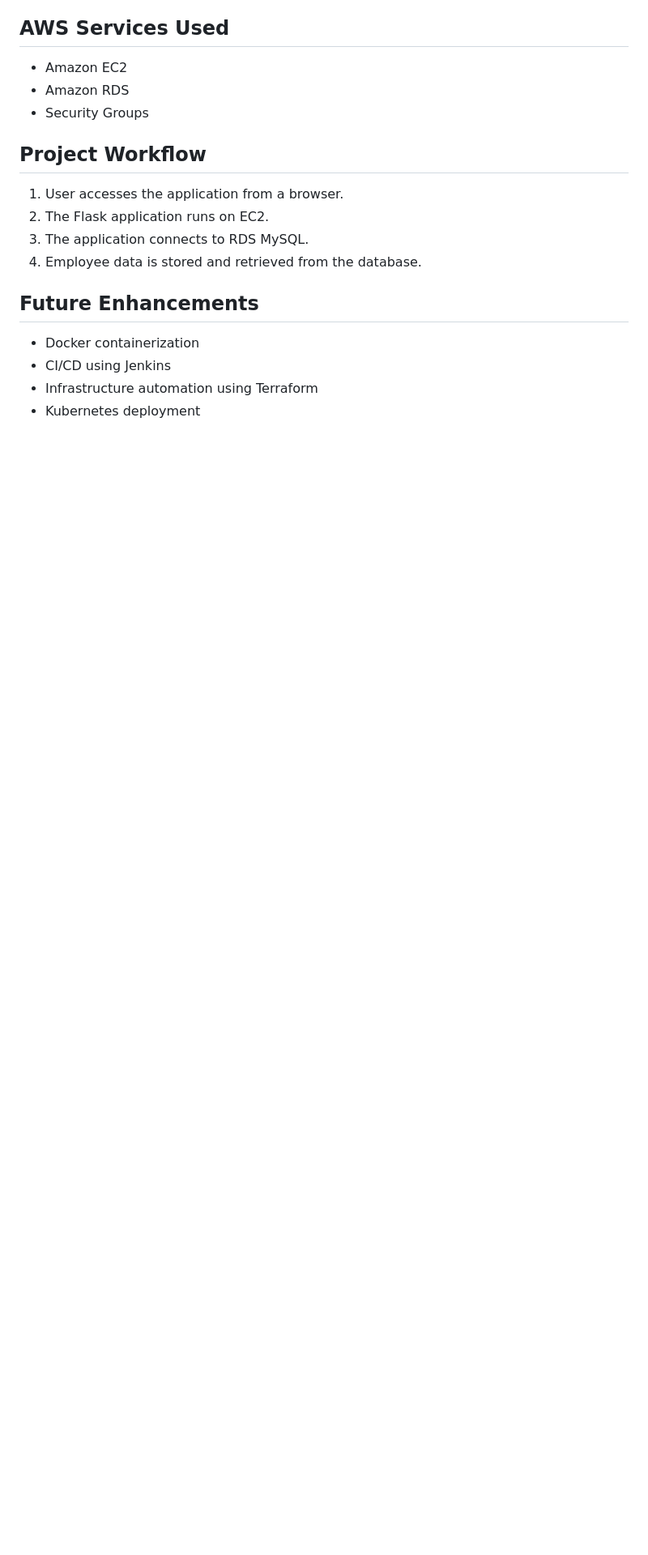
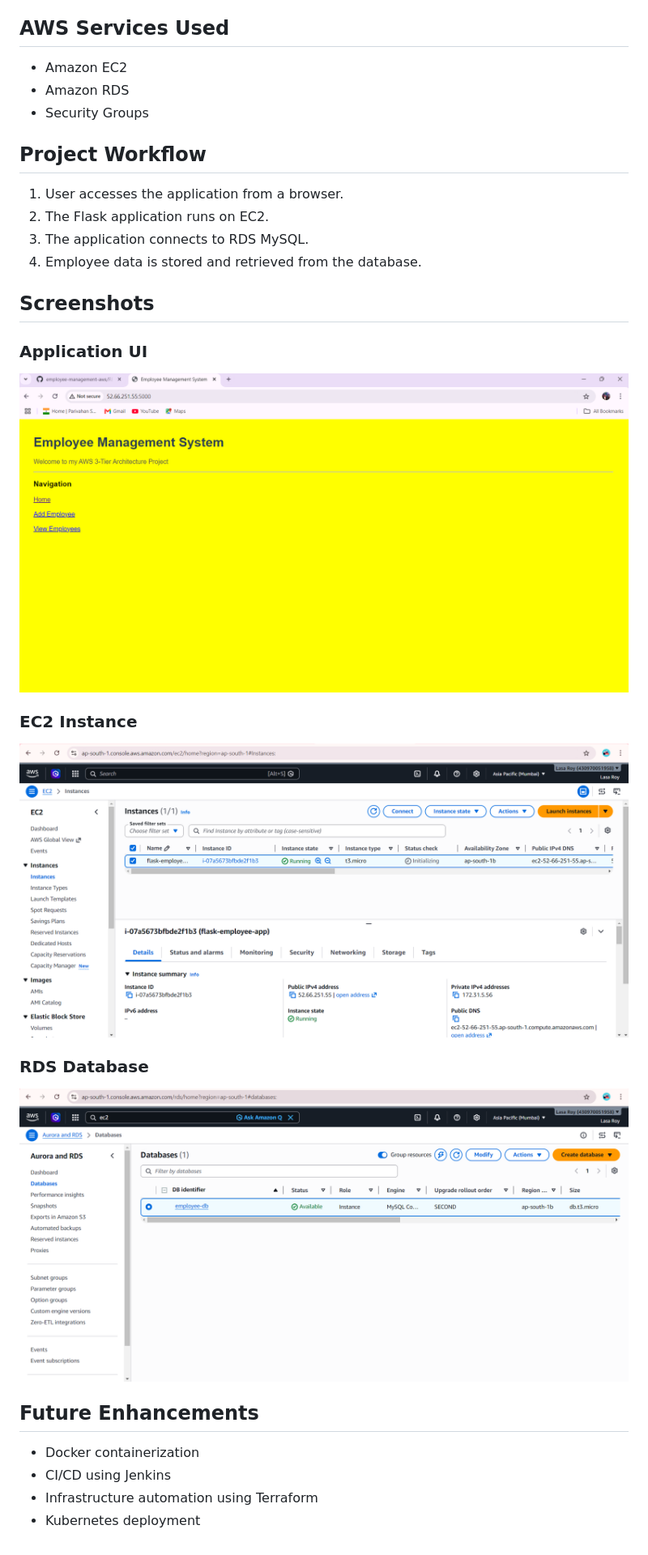
Before and after one commit to i-karsikaroutray/employee-management-aws, a Markdown page: README.md, the part around the change. Shown: that part at 81% size. Drawn GitHub-style; pictures changed too: screenshots/RDS.png (added), screenshots/app-ui.png (added), screenshots/ec2.png (added); blank space fills up the shorter version.

Commit message:
Added screenshots

```diff
--- a/README.md
+++ b/README.md
@@ -51,6 +51,17 @@ This project is a Flask-based Employee Management System deployed on AWS using a
 3. The application connects to RDS MySQL.
 4. Employee data is stored and retrieved from the database.
 
+## Screenshots
+
+### Application UI
+![Application UI](screenshots/app-ui.png)
+
+### EC2 Instance
+![EC2 Instance](screenshots/ec2.png)
+
+### RDS Database
+![RDS Database](screenshots/RDS.png)
+
 ## Future Enhancements
 
 * Docker containerization
```
